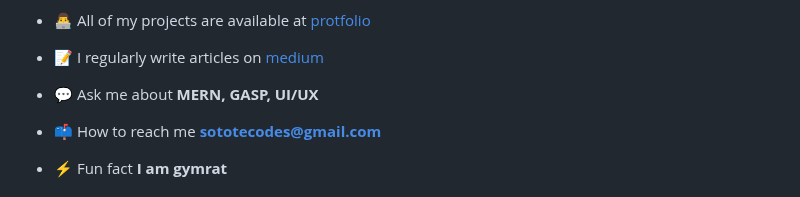
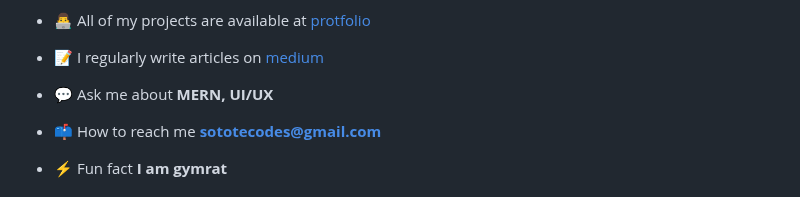
Before and after one commit to siddhantsatote/siddhantsatote, a Markdown page: README.md, the part around the change. Rendered like a GitHub page.

```diff
--- a/README.md
+++ b/README.md
@@ -16,7 +16,7 @@
 
 - 📝 I regularly write articles on [medium](https://medium.com/@satotecodes)
 
-- 💬 Ask me about **MERN, GASP, UI/UX**
+- 💬 Ask me about **MERN, UI/UX**
 
 - 📫 How to reach me **sototecodes@gmail.com**
 
```
